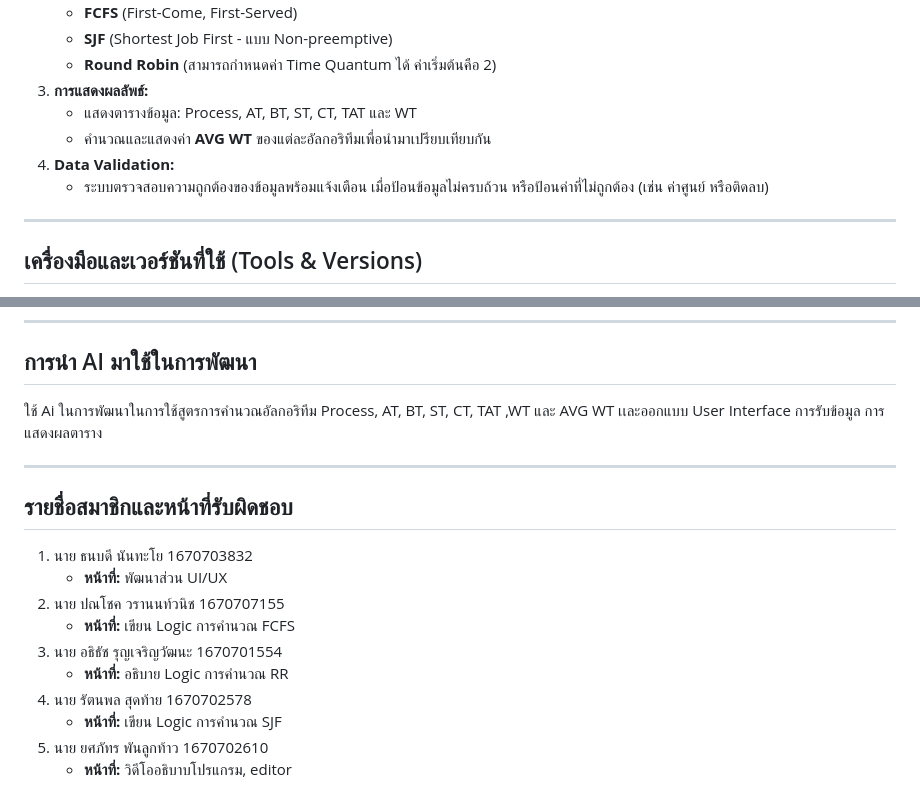
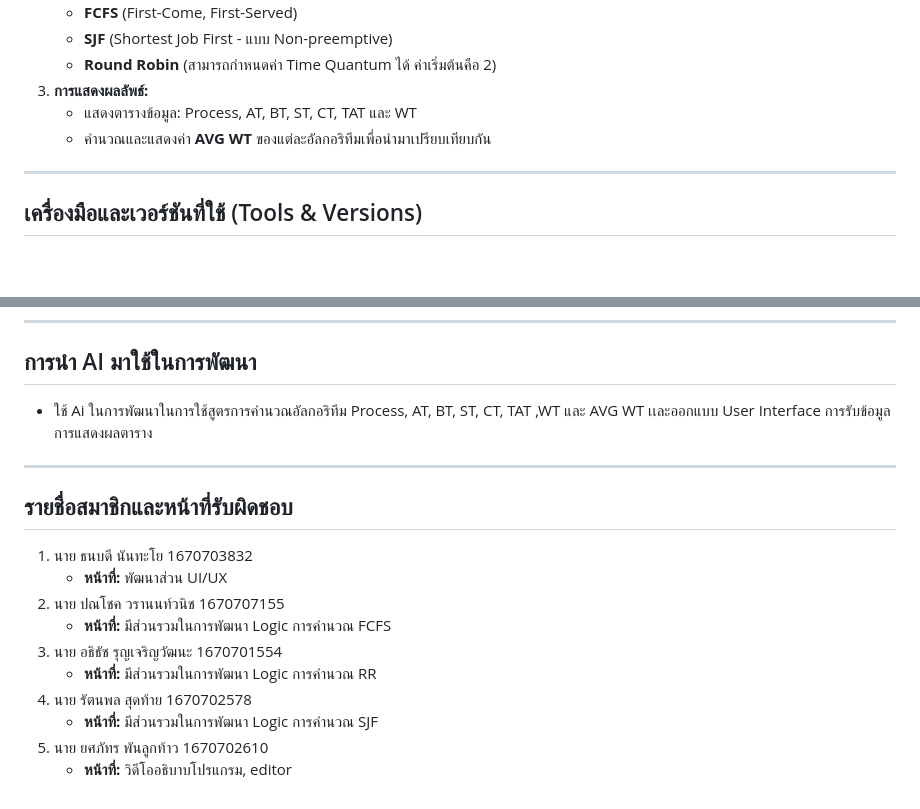
Before and after one commit to Tlex47/CPU-Scheduling, a Markdown page: README.md, 2 parts joined by grey strips. Drawn GitHub-style; blank space fills up the shorter version.

```diff
--- a/README.md
+++ b/README.md
@@ -16,8 +16,6 @@
 3. **การแสดงผลลัพธ์:**
    - แสดงตารางข้อมูล: Process, AT, BT, ST, CT, TAT และ WT
    - คำนวณและแสดงค่า **AVG WT** ของแต่ละอัลกอริทึมเพื่อนำมาเปรียบเทียบกัน
-4. **Data Validation:**
-   - ระบบตรวจสอบความถูกต้องของข้อมูลพร้อมแจ้งเตือน เมื่อป้อนข้อมูลไม่ครบถ้วน หรือป้อนค่าที่ไม่ถูกต้อง (เช่น ค่าศูนย์ หรือติดลบ)
 
 ---
 
@@ -50,7 +48,7 @@
 ---
 
 ## การนำ AI มาใช้ในการพัฒนา
-   ใช้ Ai ในการพัฒนาในการใช้สูตรการคำนวณอัลกอริทึม Process, AT, BT, ST, CT, TAT ,WT และ AVG WT เเละออกแบบ User Interface การรับข้อมูล การแสดงผลตาราง
+* ใช้ Ai ในการพัฒนาในการใช้สูตรการคำนวณอัลกอริทึม Process, AT, BT, ST, CT, TAT ,WT และ AVG WT เเละออกแบบ User Interface การรับข้อมูล การแสดงผลตาราง
 
 ---
 
@@ -59,10 +57,10 @@
 1. นาย ธนบดี นันทะโย 1670703832
    - **หน้าที่:** พัฒนาส่วน UI/UX
 2. นาย ปณโชค วรานนท์วนิช 1670707155
-   - **หน้าที่:** เขียน Logic การคำนวณ FCFS
+   - **หน้าที่:** มีส่วนรวมในการพัฒนา Logic การคำนวณ FCFS
 3. นาย อธิธัช รุญเจริญวัฒนะ 1670701554
-   - **หน้าที่:** อธิบาย Logic การคำนวณ RR
+   - **หน้าที่:** มีส่วนรวมในการพัฒนา Logic การคำนวณ RR
 4. นาย รัตนพล สุดท้าย 1670702578
-   - **หน้าที่:** เขียน Logic การคำนวณ SJF
+   - **หน้าที่:** มีส่วนรวมในการพัฒนา Logic การคำนวณ SJF
 5. นาย ยศภัทร พันลูกท้าว 1670702610
    - **หน้าที่:** วิดีโออธิบาบโปรแกรม, editor
```
